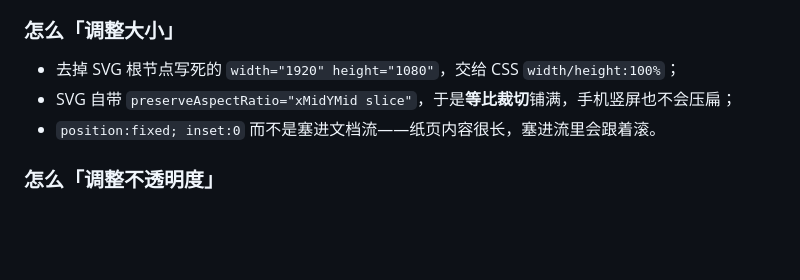
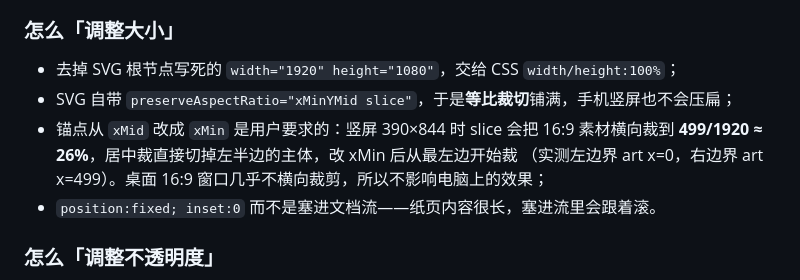
Before and after one commit to Liang-2007-window/LiangChao-s_lover, a Markdown page: docs/dynamic-plan.md, the part around the change. GitHub-like rendering; blank space fills up the shorter version.

```diff
--- a/docs/dynamic-plan.md
+++ b/docs/dynamic-plan.md
@@ -438,7 +438,10 @@ CREATE INDEX plaza_account ON plaza(account_id, id DESC);
 ### 怎么「调整大小」
 
 - 去掉 SVG 根节点写死的 `width="1920" height="1080"`，交给 CSS `width/height:100%`；
-- SVG 自带 `preserveAspectRatio="xMidYMid slice"`，于是**等比裁切**铺满，手机竖屏也不会压扁；
+- SVG 自带 `preserveAspectRatio="xMinYMid slice"`，于是**等比裁切**铺满，手机竖屏也不会压扁；
+- 锚点从 `xMid` 改成 `xMin` 是用户要求的：竖屏 390×844 时 slice 会把 16:9 素材横向裁到
+  **499/1920 ≈ 26%**，居中裁直接切掉左半边的主体，改 xMin 后从最左边开始裁
+  （实测左边界 art x=0，右边界 art x=499）。桌面 16:9 窗口几乎不横向裁剪，所以不影响电脑上的效果；
 - `position:fixed; inset:0` 而不是塞进文档流——纸页内容很长，塞进流里会跟着滚。
 
 ### 怎么「调整不透明度」
```
Also changed, not shown: README.md (+4 -2 lines).
